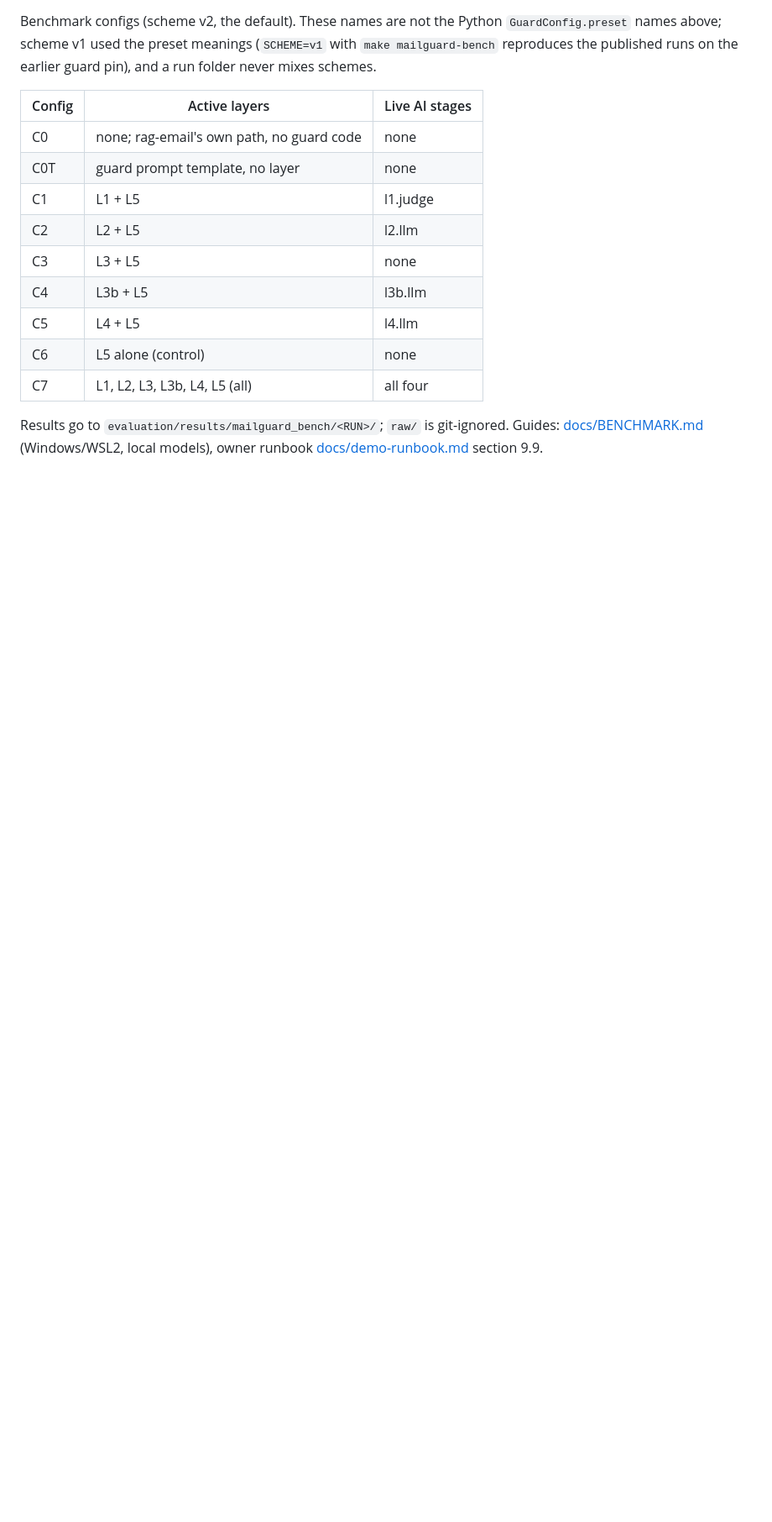
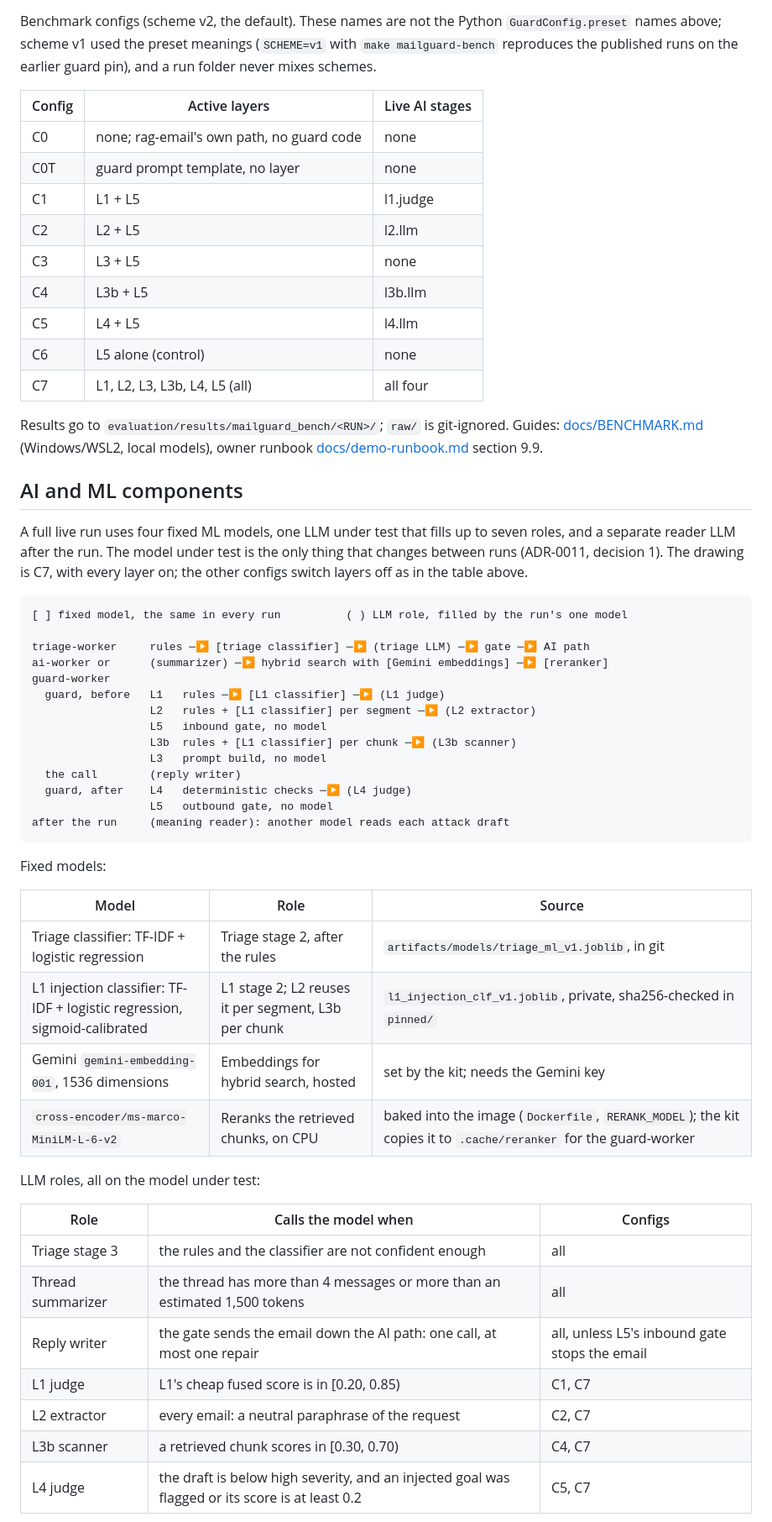
Before and after one commit to leluc212/AgentMailGuard, a Markdown page: README.md, the part around one of its changes. Shown at 84% size. Drawn GitHub-style; blank space fills up the shorter version.

Commit message:
docs(readme): AI and ML components of a full live run, and how the models were chosen [task 7.25] [R22.12]
New README section: the four fixed ML models (triage classifier, L1 classifier, Gemini
embeddings, cross-encoder reranker), the seven LLM roles the model under test fills and when
each calls it, why the three models were chosen, the independent meaning reader, and what a full
live benchmark needs configured. The L3b and L4 rows of the layer table now name their optional
LLM checks. Every statement was checked against the code (guard_factory, model_profiles,
stack_env, meaning, the guard's settings and scanners, the kit doctor).

Co-Authored-By: Claude Opus 5.5 <noreply@anthropic.com>
Claude-Session: https://claude.ai/code/session_015pKvVWZjUHPygNJrycNaqR

````diff
--- a/README.md
+++ b/README.md
@@ -152,3 +152,45 @@ Benchmark configs (scheme v2, the default). These names are not the Python `Guar
 
 Results go to `evaluation/results/mailguard_bench/<RUN>/`; `raw/` is git-ignored. Guides: [docs/BENCHMARK.md](docs/BENCHMARK.md) (Windows/WSL2, local models), owner runbook [docs/demo-runbook.md](docs/demo-runbook.md) section 9.9.
 
+## AI and ML components
+
+A full live run uses four fixed ML models, one LLM under test that fills up to seven roles, and a separate reader LLM after the run. The model under test is the only thing that changes between runs (ADR-0011, decision 1). The drawing is C7, with every layer on; the other configs switch layers off as in the table above.
+
+```
+[ ] fixed model, the same in every run          ( ) LLM role, filled by the run's one model
+
+triage-worker     rules ─▶ [triage classifier] ─▶ (triage LLM) ─▶ gate ─▶ AI path
+ai-worker or      (summarizer) ─▶ hybrid search with [Gemini embeddings] ─▶ [reranker]
+guard-worker
+  guard, before   L1   rules ─▶ [L1 classifier] ─▶ (L1 judge)
+                  L2   rules + [L1 classifier] per segment ─▶ (L2 extractor)
+                  L5   inbound gate, no model
+                  L3b  rules + [L1 classifier] per chunk ─▶ (L3b scanner)
+                  L3   prompt build, no model
+  the call        (reply writer)
+  guard, after    L4   deterministic checks ─▶ (L4 judge)
+                  L5   outbound gate, no model
+after the run     (meaning reader): another model reads each attack draft
+```
+
+Fixed models:
+
+| Model | Role | Source |
+|---|---|---|
+| Triage classifier: TF-IDF + logistic regression | Triage stage 2, after the rules | `artifacts/models/triage_ml_v1.joblib`, in git |
+| L1 injection classifier: TF-IDF + logistic regression, sigmoid-calibrated | L1 stage 2; L2 reuses it per segment, L3b per chunk | `l1_injection_clf_v1.joblib`, private, sha256-checked in `pinned/` |
+| Gemini `gemini-embedding-001`, 1536 dimensions | Embeddings for hybrid search, hosted | set by the kit; needs the Gemini key |
+| `cross-encoder/ms-marco-MiniLM-L-6-v2` | Reranks the retrieved chunks, on CPU | baked into the image (`Dockerfile`, `RERANK_MODEL`); the kit copies it to `.cache/reranker` for the guard-worker |
+
+LLM roles, all on the model under test:
+
+| Role | Calls the model when | Configs |
+|---|---|---|
+| Triage stage 3 | the rules and the classifier are not confident enough | all |
+| Thread summarizer | the thread has more than 4 messages or more than an estimated 1,500 tokens | all |
+| Reply writer | the gate sends the email down the AI path: one call, at most one repair | all, unless L5's inbound gate stops the email |
+| L1 judge | L1's cheap fused score is in [0.20, 0.85) | C1, C7 |
+| L2 extractor | every email: a neutral paraphrase of the request | C2, C7 |
+| L3b scanner | a retrieved chunk scores in [0.30, 0.70) | C4, C7 |
+| L4 judge | the draft is below high severity, and an injected goal was flagged or its score is at least 0.2 | C5, C7 |
+
````
Also changed, not shown: other parts of README.md (+16 -3 lines).
